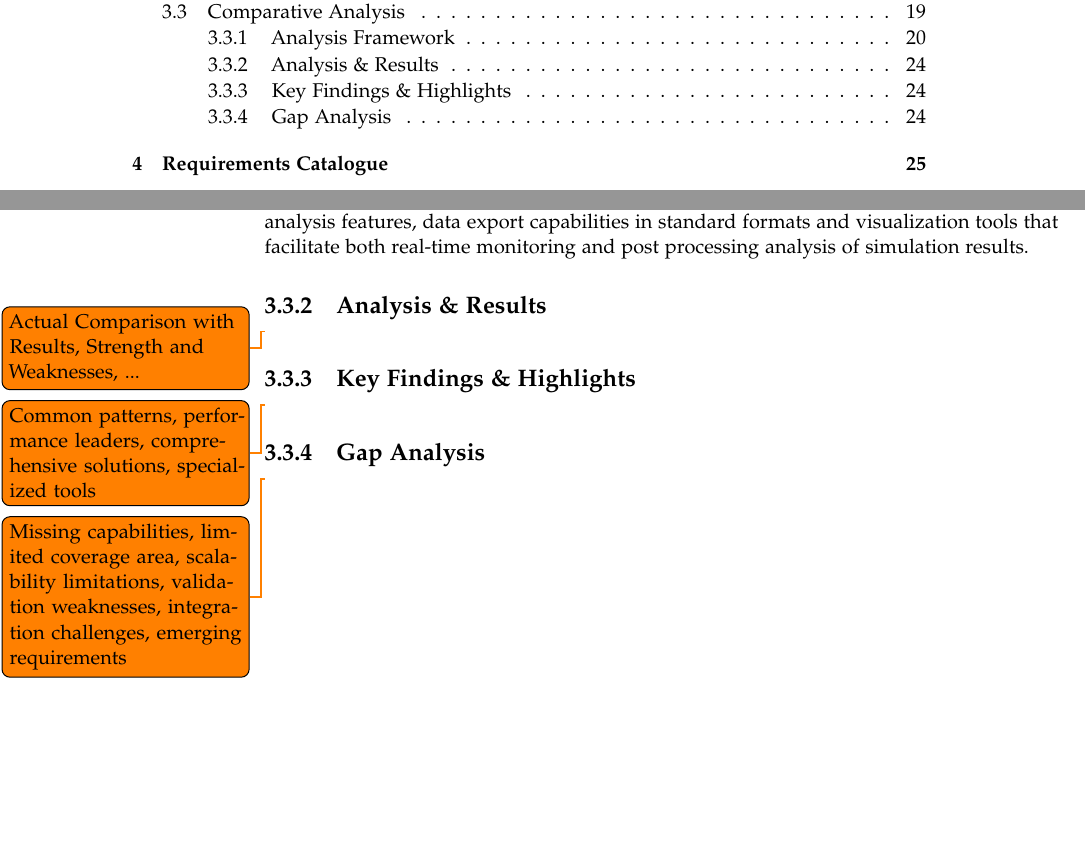
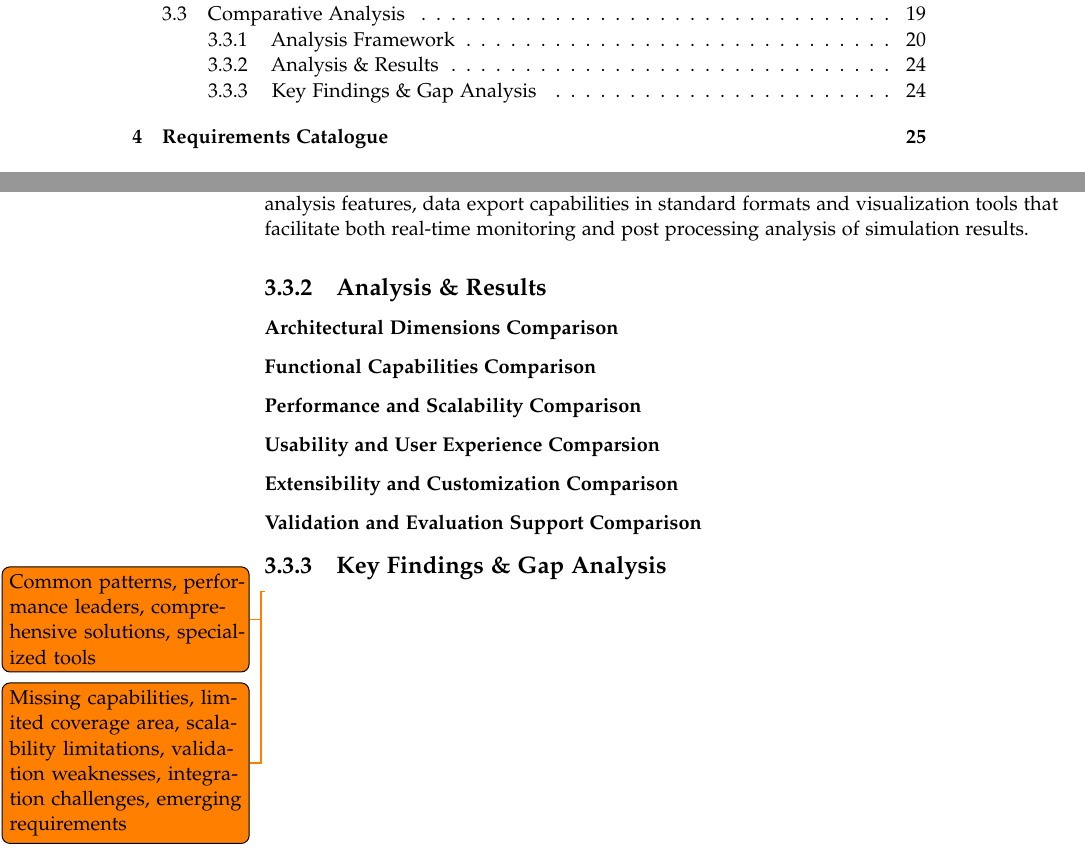
Before and after one commit to Niatsuna/master-thesis, a LaTeX thesis (writing/thesis/main.tex, which reads writing/thesis/chapter/03_state_of_the_art.tex): two parts of pages 7 and 32 of 44, joined at a grey line, cut so that both start at the same text. Compiled offline with pdfLaTeX; a missing font is replaced by an installed copy or a similar font; a LaTeX package or settings file that is missing is left out.

Commit message:
Add subsubsections from framework to the analysis and merge last two subsections

```diff
--- a/writing/thesis/chapter/03_state_of_the_art.tex
+++ b/writing/thesis/chapter/03_state_of_the_art.tex
@@ -324,10 +324,18 @@ Effective evaluation support should, as mentioned in previous aspects, include s
 
 % ----------------------------------
 \subsection{Analysis \& Results}
-\todo{Actual Comparison with Results, Strength and Weaknesses, ...}
+\subsubsection{Architectural Dimensions Comparison}
+
+\subsubsection{Functional Capabilities Comparison}
+
+\subsubsection{Performance and Scalability Comparison}
+
+\subsubsection{Usability and User Experience Comparsion}
+
+\subsubsection{Extensibility and Customization Comparison}
+
+\subsubsection{Validation and Evaluation Support Comparison}
 % ----------------------------------
-\subsection{Key Findings \& Highlights}
+\subsection{Key Findings \& Gap Analysis}
 \todo{Common patterns, performance leaders, comprehensive solutions, specialized tools}
-% ----------------------------------
-\subsection{Gap Analysis}
 \todo{Missing capabilities, limited coverage area, scalability limitations, validation weaknesses, integration challenges, emerging requirements}
```
